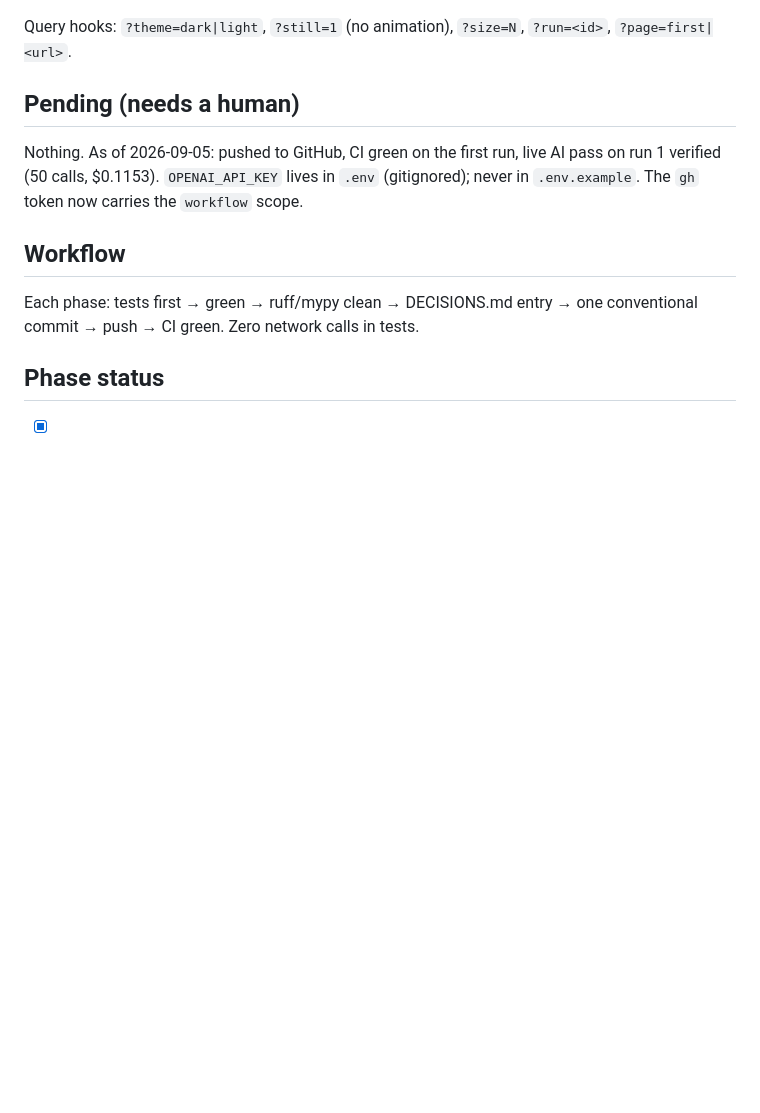
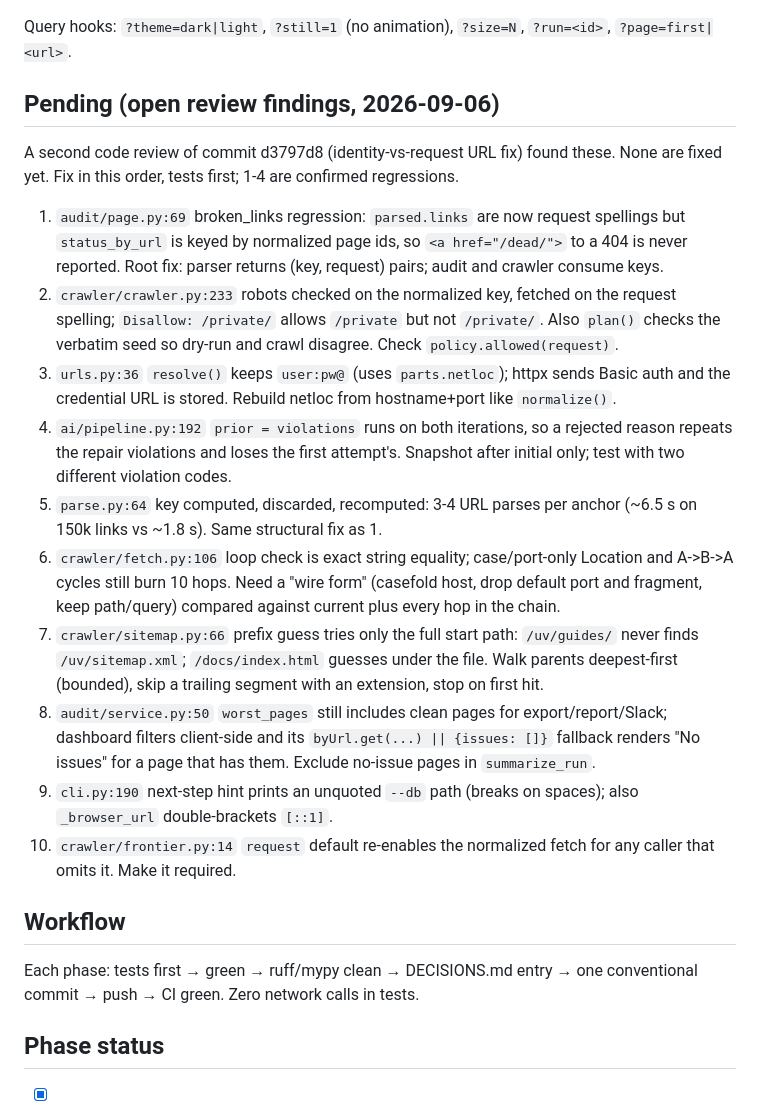
Before and after one commit to Yataghanac/seo-scout, a Markdown page: CLAUDE.md, the part around the change. Rendered like a GitHub page; blank space fills up the shorter version.

Commit message:
docs: record open review findings from the second review pass
Co-Authored-By: Claude Fable 5.1 <noreply@anthropic.com>

```diff
--- a/CLAUDE.md
+++ b/CLAUDE.md
@@ -65,11 +65,37 @@ chrome --headless --hide-scrollbars --window-size=1440,1750 --virtual-time-budge
 Query hooks: `?theme=dark|light`, `?still=1` (no animation), `?size=N`, `?run=<id>`,
 `?page=first|<url>`.
 
-## Pending (needs a human)
+## Pending (open review findings, 2026-09-06)
 
-Nothing. As of 2026-09-05: pushed to GitHub, CI green on the first run, live AI pass on run 1
-verified (50 calls, $0.1153). `OPENAI_API_KEY` lives in `.env` (gitignored); never in
-`.env.example`. The `gh` token now carries the `workflow` scope.
+A second code review of commit d3797d8 (identity-vs-request URL fix) found these. None are
+fixed yet. Fix in this order, tests first; 1-4 are confirmed regressions.
+
+1. `audit/page.py:69` broken_links regression: `parsed.links` are now request spellings but
+   `status_by_url` is keyed by normalized page ids, so `<a href="/dead/">` to a 404 is never
+   reported. Root fix: parser returns (key, request) pairs; audit and crawler consume keys.
+2. `crawler/crawler.py:233` robots checked on the normalized key, fetched on the request
+   spelling; `Disallow: /private/` allows `/private` but not `/private/`. Also `plan()` checks
+   the verbatim seed so dry-run and crawl disagree. Check `policy.allowed(request)`.
+3. `urls.py:36` `resolve()` keeps `user:pw@` (uses `parts.netloc`); httpx sends Basic auth
+   and the credential URL is stored. Rebuild netloc from hostname+port like `normalize()`.
+4. `ai/pipeline.py:192` `prior = violations` runs on both iterations, so a rejected reason
+   repeats the repair violations and loses the first attempt's. Snapshot after initial only;
+   test with two different violation codes.
+5. `parse.py:64` key computed, discarded, recomputed: 3-4 URL parses per anchor (~6.5 s on
+   150k links vs ~1.8 s). Same structural fix as 1.
+6. `crawler/fetch.py:106` loop check is exact string equality; case/port-only Location and
+   A->B->A cycles still burn 10 hops. Need a "wire form" (casefold host, drop default port
+   and fragment, keep path/query) compared against current plus every hop in the chain.
+7. `crawler/sitemap.py:66` prefix guess tries only the full start path: `/uv/guides/` never
+   finds `/uv/sitemap.xml`; `/docs/index.html` guesses under the file. Walk parents
+   deepest-first (bounded), skip a trailing segment with an extension, stop on first hit.
+8. `audit/service.py:50` `worst_pages` still includes clean pages for export/report/Slack;
+   dashboard filters client-side and its `byUrl.get(...) || {issues: []}` fallback renders
+   "No issues" for a page that has them. Exclude no-issue pages in `summarize_run`.
+9. `cli.py:190` next-step hint prints an unquoted `--db` path (breaks on spaces); also
+   `_browser_url` double-brackets `[::1]`.
+10. `crawler/frontier.py:14` `request` default re-enables the normalized fetch for any caller
+    that omits it. Make it required.
 
 ## Workflow
 
```
